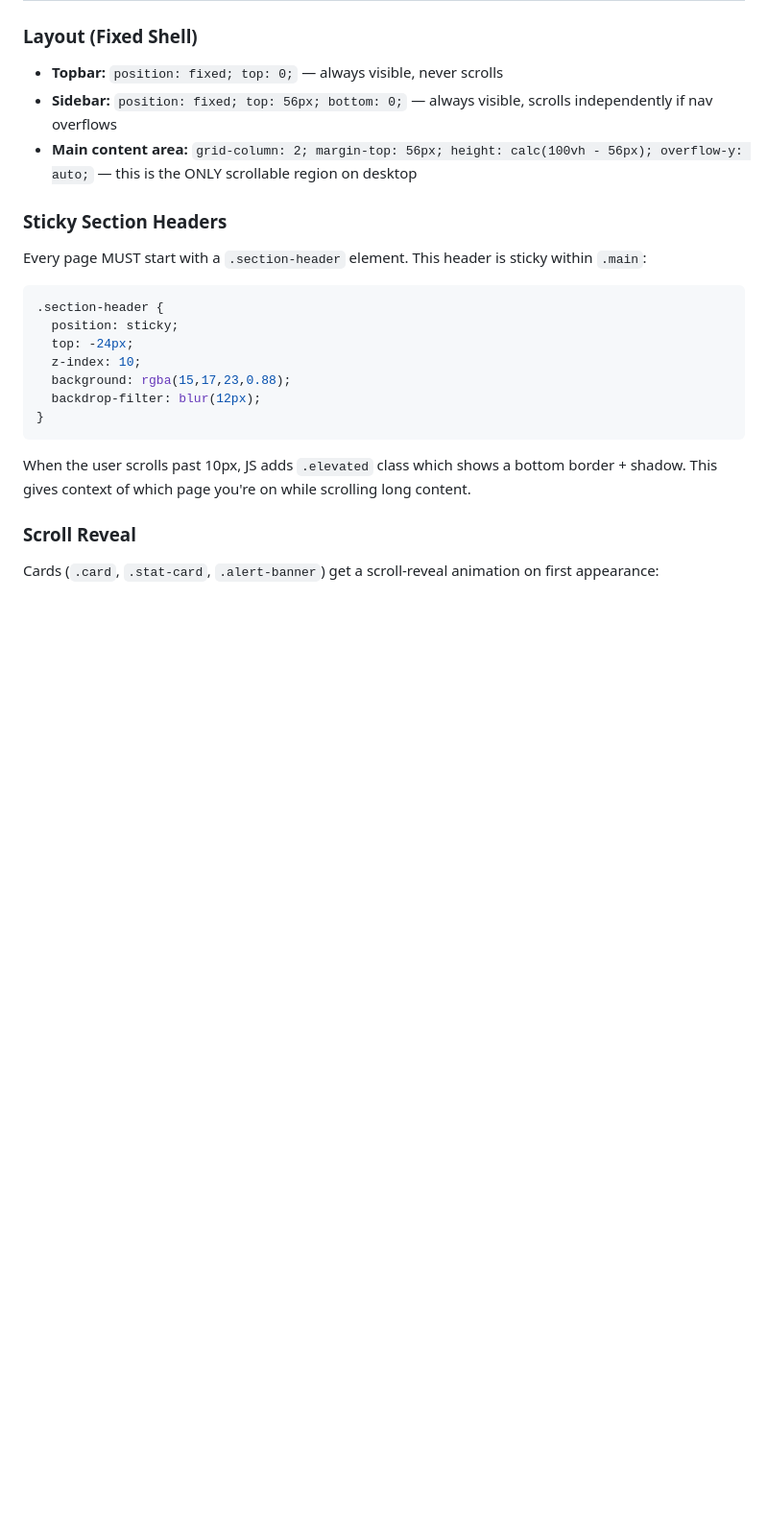
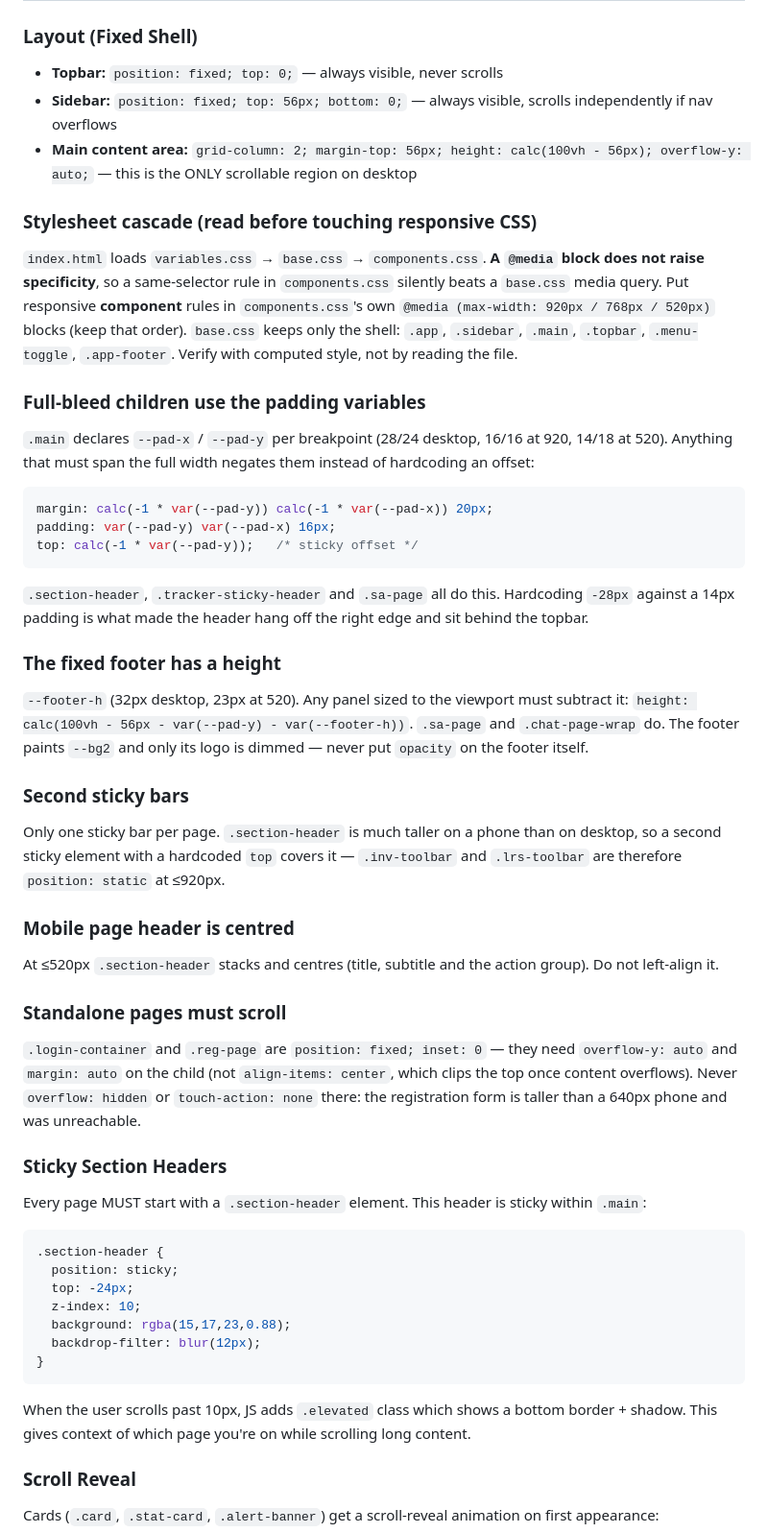
Before and after one commit to Claytonee/Troubleshooting-System, a Markdown page: CLAUDE.md, the part around the change. Shown at 96% size. Rendered like a GitHub page; blank space fills up the shorter version.

Commit message:
Write down the layout rules the mobile pass established
Six rules that were only implicit in the CSS and cost a full audit to rediscover:
the stylesheet cascade trap (components.css loads last, so base.css media
queries lose), the --pad-x/--pad-y contract for full-bleed children, --footer-h,
one sticky bar per page, the centred mobile page header, and the scroll
requirements for the standalone login and registration pages.

Co-Authored-By: Claude Opus 5 <noreply@anthropic.com>

````diff
--- a/CLAUDE.md
+++ b/CLAUDE.md
@@ -72,6 +72,44 @@ long stale answers survive, not the new one's.
 - **Topbar:** `position: fixed; top: 0;` — always visible, never scrolls
 - **Sidebar:** `position: fixed; top: 56px; bottom: 0;` — always visible, scrolls independently if nav overflows
 - **Main content area:** `grid-column: 2; margin-top: 56px; height: calc(100vh - 56px); overflow-y: auto;` — this is the ONLY scrollable region on desktop
+
+### Stylesheet cascade (read before touching responsive CSS)
+`index.html` loads `variables.css` → `base.css` → `components.css`. **A `@media` block does not raise
+specificity**, so a same-selector rule in `components.css` silently beats a `base.css` media query.
+Put responsive **component** rules in `components.css`'s own `@media (max-width: 920px / 768px / 520px)`
+blocks (keep that order). `base.css` keeps only the shell: `.app`, `.sidebar`, `.main`, `.topbar`,
+`.menu-toggle`, `.app-footer`. Verify with computed style, not by reading the file.
+
+### Full-bleed children use the padding variables
+`.main` declares `--pad-x` / `--pad-y` per breakpoint (28/24 desktop, 16/16 at 920, 14/18 at 520).
+Anything that must span the full width negates them instead of hardcoding an offset:
+```css
+margin: calc(-1 * var(--pad-y)) calc(-1 * var(--pad-x)) 20px;
+padding: var(--pad-y) var(--pad-x) 16px;
+top: calc(-1 * var(--pad-y));   /* sticky offset */
+```
+`.section-header`, `.tracker-sticky-header` and `.sa-page` all do this. Hardcoding `-28px` against a
+14px padding is what made the header hang off the right edge and sit behind the topbar.
+
+### The fixed footer has a height
+`--footer-h` (32px desktop, 23px at 520). Any panel sized to the viewport must subtract it:
+`height: calc(100vh - 56px - var(--pad-y) - var(--footer-h))`. `.sa-page` and `.chat-page-wrap` do.
+The footer paints `--bg2` and only its logo is dimmed — never put `opacity` on the footer itself.
+
+### Second sticky bars
+Only one sticky bar per page. `.section-header` is much taller on a phone than on desktop, so a
+second sticky element with a hardcoded `top` covers it — `.inv-toolbar` and `.lrs-toolbar` are
+therefore `position: static` at ≤920px.
+
+### Mobile page header is centred
+At ≤520px `.section-header` stacks and centres (title, subtitle and the action group). Do not
+left-align it.
+
+### Standalone pages must scroll
+`.login-container` and `.reg-page` are `position: fixed; inset: 0` — they need `overflow-y: auto`
+and `margin: auto` on the child (not `align-items: center`, which clips the top once content
+overflows). Never `overflow: hidden` or `touch-action: none` there: the registration form is taller
+than a 640px phone and was unreachable.
 
 ### Sticky Section Headers
 Every page MUST start with a `.section-header` element. This header is sticky within `.main`:
````
